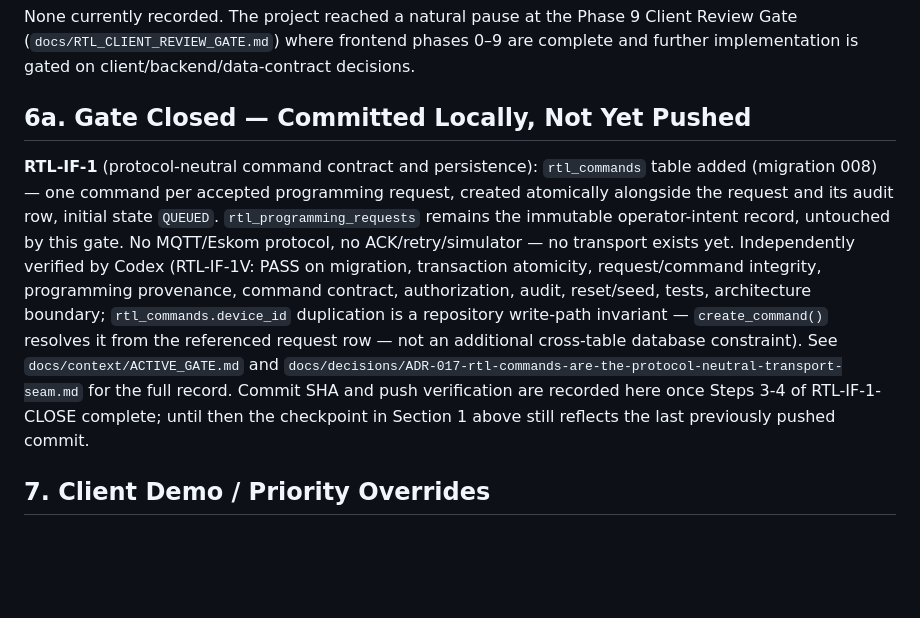
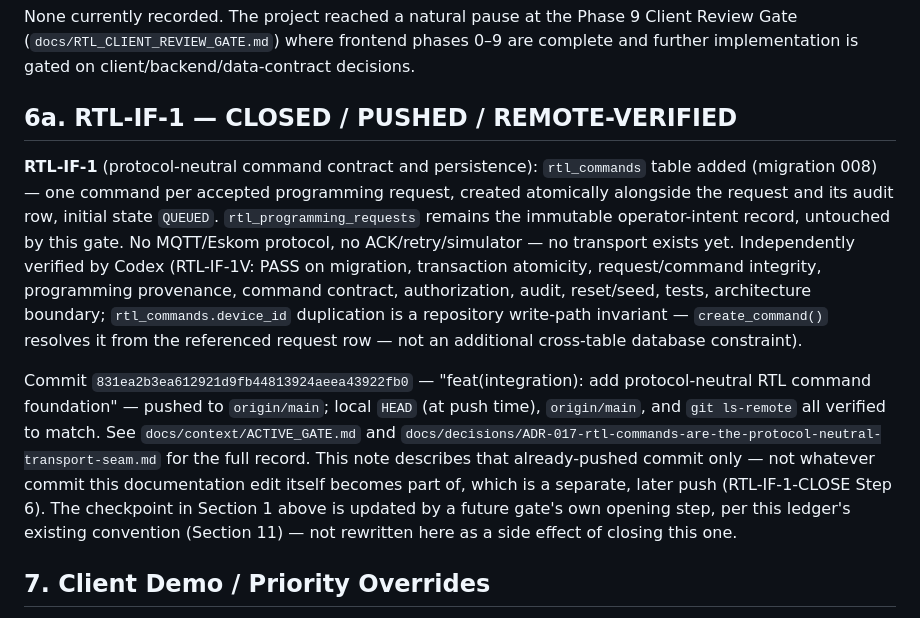
Before and after one commit to Joseph5157/latestone, a Markdown page: docs/context/PROJECT_LEDGER.md, the part around the change. GitHub-like rendering; blank space fills up the shorter version.

```diff
--- a/docs/context/PROJECT_LEDGER.md
+++ b/docs/context/PROJECT_LEDGER.md
@@ -121,7 +121,7 @@ The application is a mature **Python/Plotly Dash power-plant monitoring dashboar
 
 None currently recorded. The project reached a natural pause at the Phase 9 Client Review Gate (`docs/RTL_CLIENT_REVIEW_GATE.md`) where frontend phases 0–9 are complete and further implementation is gated on client/backend/data-contract decisions.
 
-## 6a. Gate Closed — Committed Locally, Not Yet Pushed
+## 6a. RTL-IF-1 — CLOSED / PUSHED / REMOTE-VERIFIED
 
 **RTL-IF-1** (protocol-neutral command contract and persistence):
 `rtl_commands` table added (migration 008) — one command per accepted
@@ -134,12 +134,19 @@ request/command integrity, programming provenance, command contract,
 authorization, audit, reset/seed, tests, architecture boundary;
 `rtl_commands.device_id` duplication is a repository write-path invariant —
 `create_command()` resolves it from the referenced request row — not an
-additional cross-table database constraint). See
-`docs/context/ACTIVE_GATE.md` and
+additional cross-table database constraint).
+
+Commit `831ea2b3ea612921d9fb44813924aeea43922fb0` — "feat(integration): add
+protocol-neutral RTL command foundation" — pushed to `origin/main`; local
+`HEAD` (at push time), `origin/main`, and `git ls-remote` all verified to
+match. See `docs/context/ACTIVE_GATE.md` and
 `docs/decisions/ADR-017-rtl-commands-are-the-protocol-neutral-transport-seam.md`
-for the full record. Commit SHA and push verification are recorded here
-once Steps 3-4 of RTL-IF-1-CLOSE complete; until then the checkpoint in
-Section 1 above still reflects the last previously pushed commit.
+for the full record. This note describes that already-pushed commit only —
+not whatever commit this documentation edit itself becomes part of, which
+is a separate, later push (RTL-IF-1-CLOSE Step 6). The checkpoint in
+Section 1 above is updated by a future gate's own opening step, per this
+ledger's existing convention (Section 11) — not rewritten here as a side
+effect of closing this one.
 
 ## 7. Client Demo / Priority Overrides
 
```
Also changed, not shown: docs/context/ACTIVE_GATE.md (+24 -12 lines).
